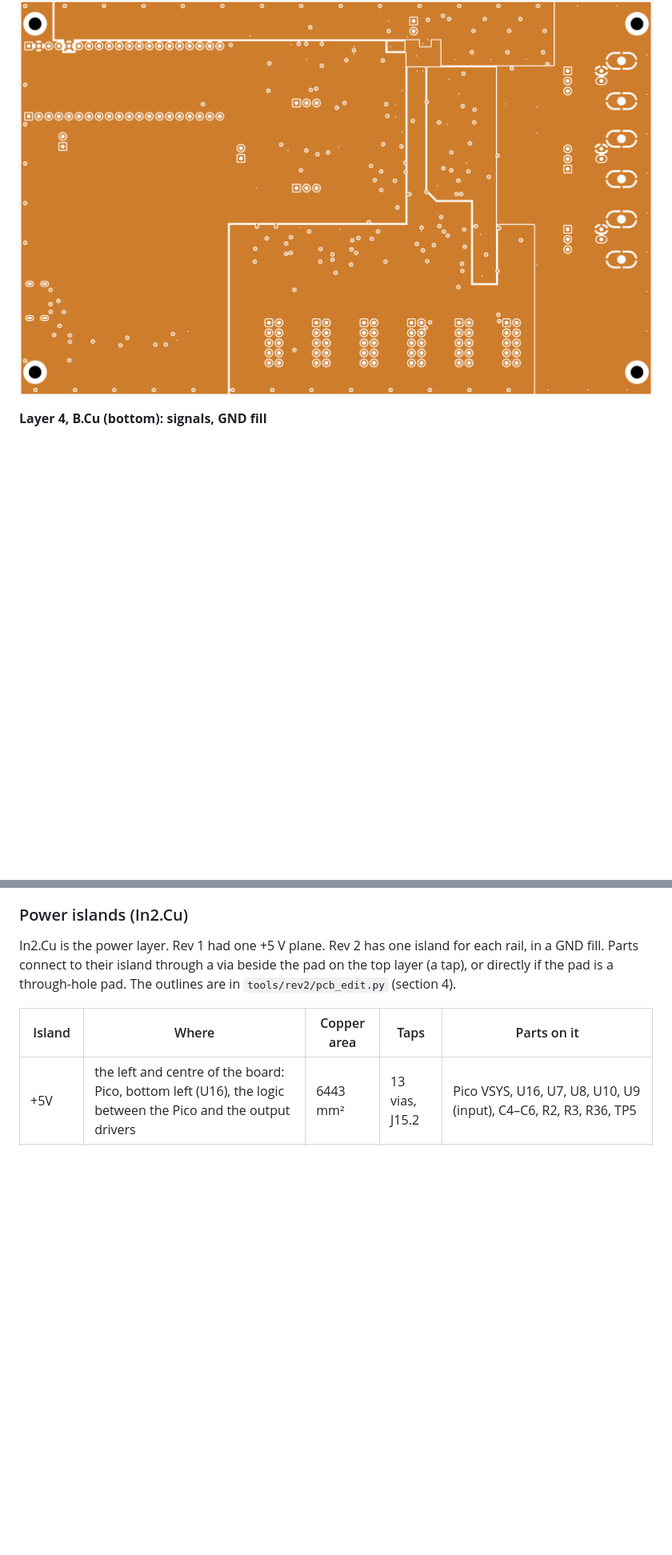
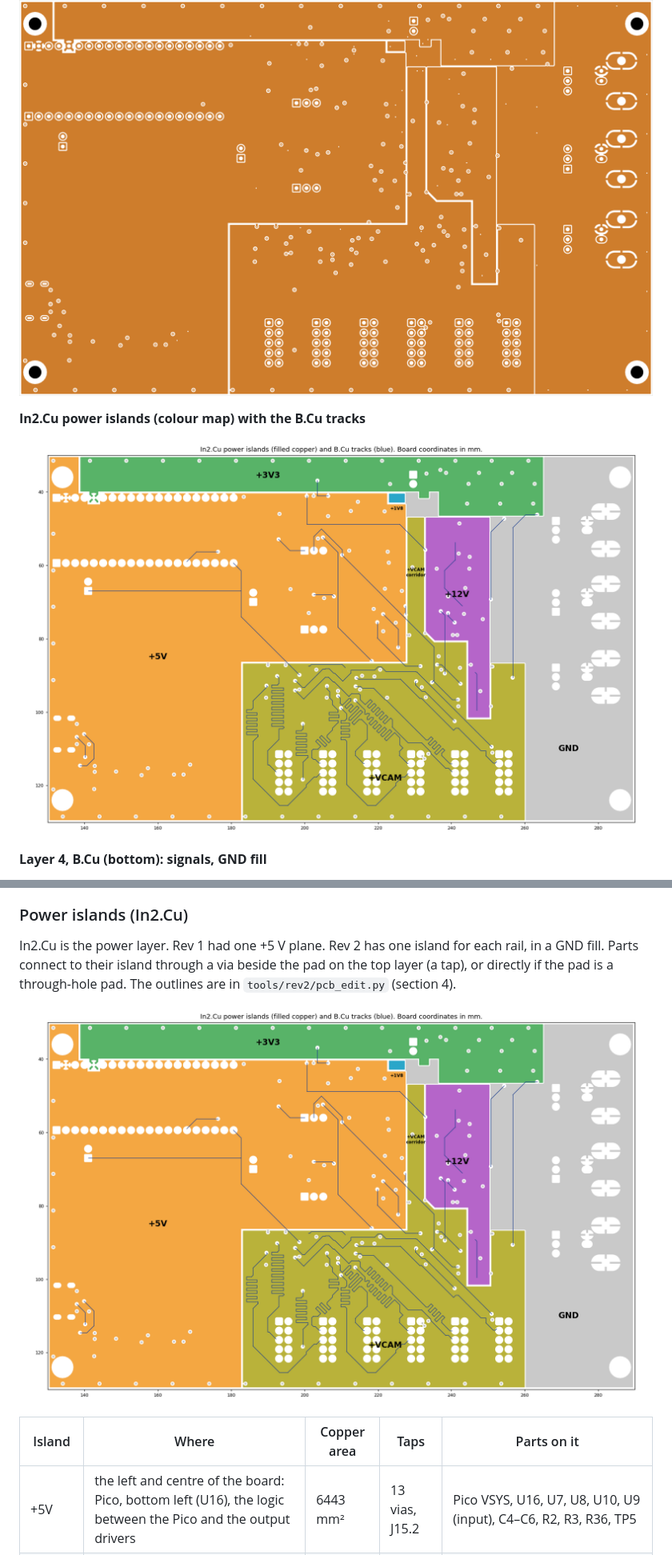
Before and after one commit to Low-Boom/PiEBV, a Markdown page: Hardware.md, 2 parts joined by grey strips. Shown at 80% size. Rendered like a GitHub page; pictures changed too: docs/img/in2_islands.png (added); blank space fills up the shorter version.

Commit message:
Rev 2: board images, In2 island map, image script
Co-Authored-By: Claude Fable 5.2 <noreply@anthropic.com>
Claude-Session: https://claude.ai/code/session_01MUdoUmHJvUBjKH4ZxD5t1p

```diff
--- a/Hardware.md
+++ b/Hardware.md
@@ -71,6 +71,10 @@ Images of the Rev 2 board, made by `tools/rev2/images.sh` from `PiEBV_Pico.kicad
 **Layer 3, In2.Cu: power islands in a GND fill**
 
 ![In2.Cu](docs/img/layer_3_In2_Cu.png)
+
+**In2.Cu power islands (colour map) with the B.Cu tracks**
+
+![In2 power islands](docs/img/in2_islands.png)
 
 **Layer 4, B.Cu (bottom): signals, GND fill**
 
@@ -890,6 +894,8 @@ In2.Cu is the power layer. Rev 1 had one +5 V plane. Rev 2 has one island for ea
 fill. Parts connect to their island through a via beside the pad on the top layer (a tap), or
 directly if the pad is a through-hole pad. The outlines are in `tools/rev2/pcb_edit.py` (section 4).
 
+![In2 power islands](docs/img/in2_islands.png)
+
 | Island | Where | Copper area | Taps | Parts on it |
 |---|---|---|---|---|
 | +5V | the left and centre of the board: Pico, bottom left (U16), the logic between the Pico and the output drivers | 6443 mm² | 13 vias, J15.2 | Pico VSYS, U16, U7, U8, U10, U9 (input), C4–C6, R2, R3, R36, TP5 |
```
Also changed, not shown: docs/img/render_3d.png (added), docs/img/render_bottom.png (added), docs/img/render_top.png (added), 2 other files.
